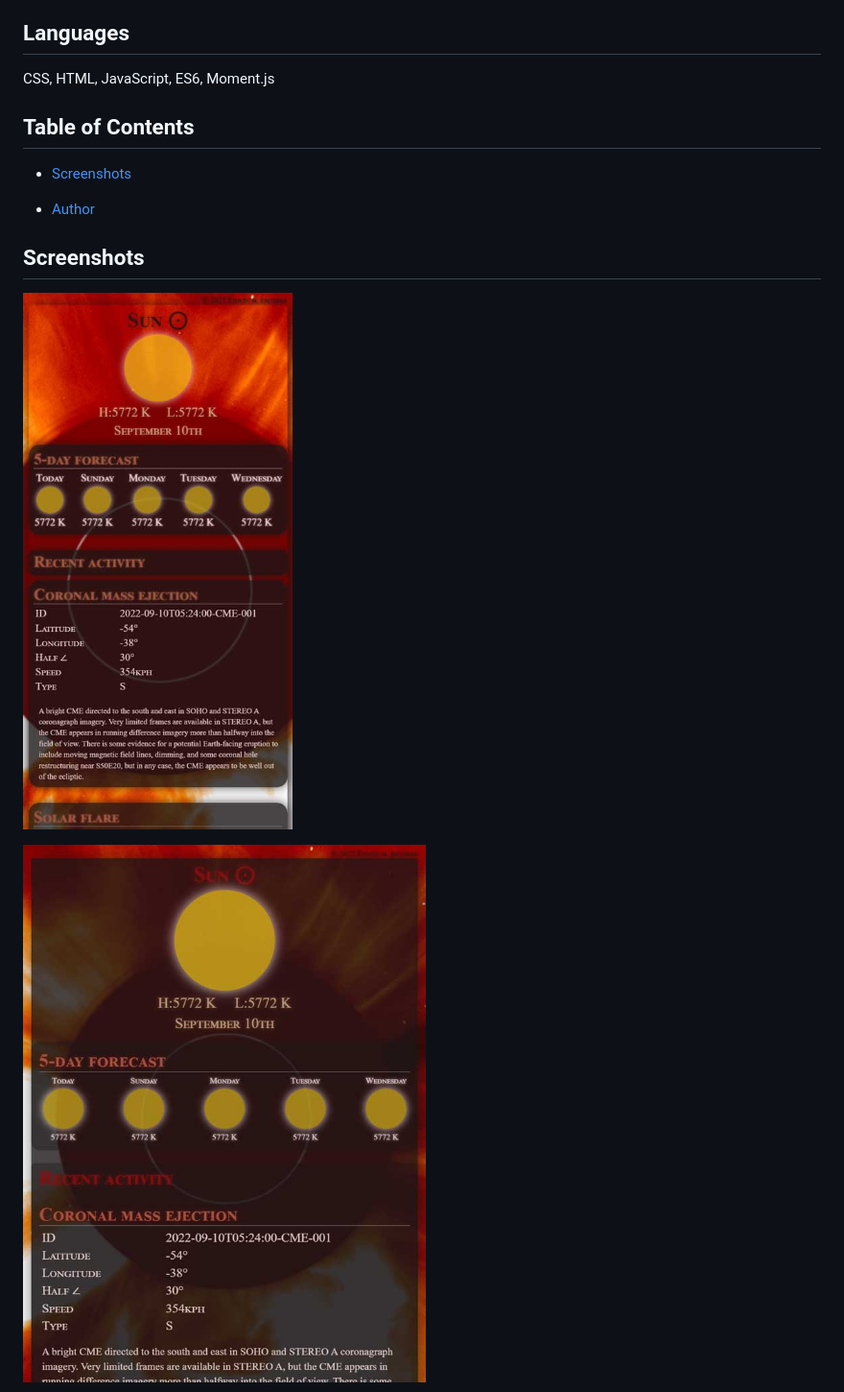
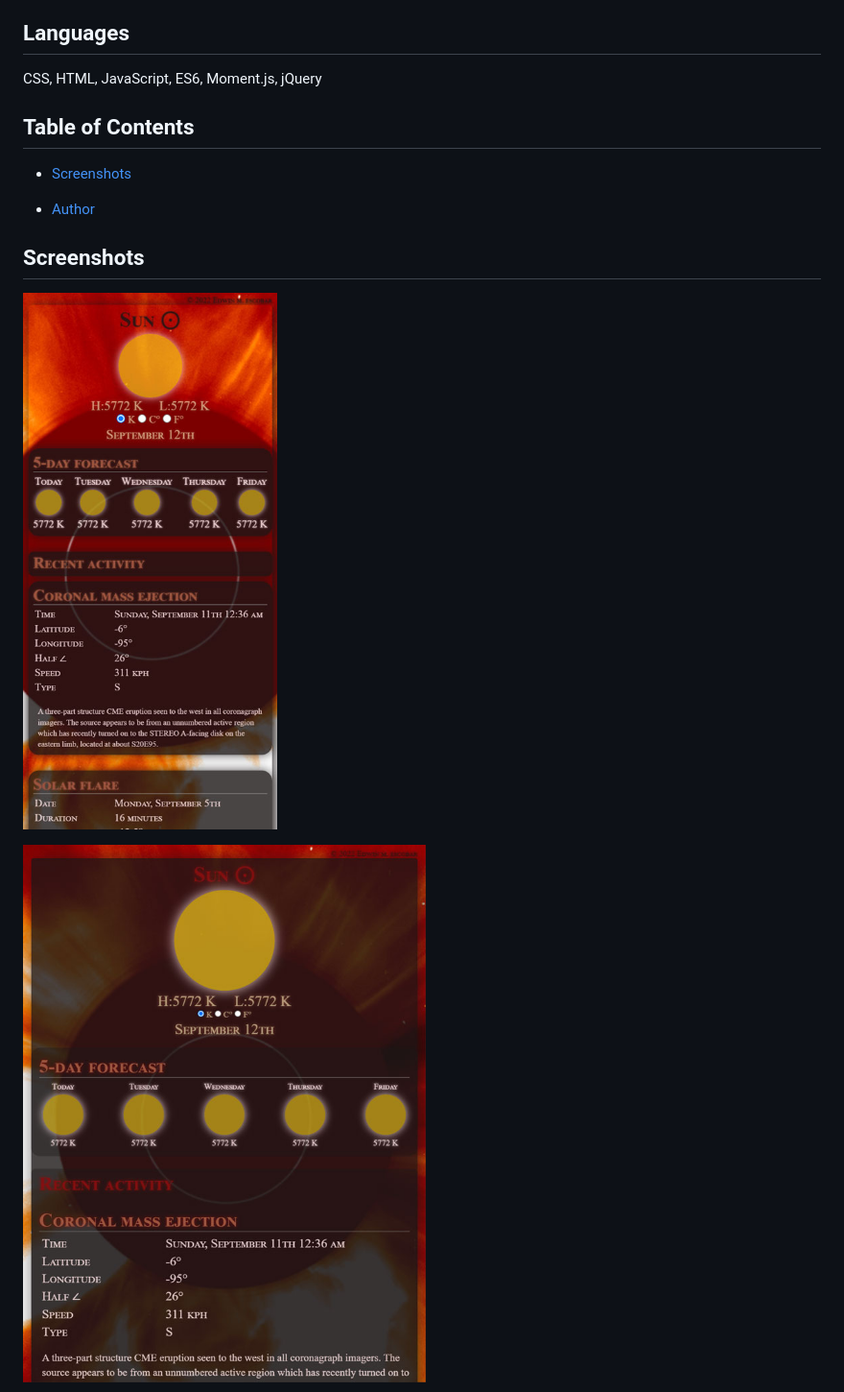
Before and after one commit to escowin/sun-tracker, a Markdown page: README.md, the part around the change. Shown: that part at 96% size. GitHub-like rendering; pictures changed too: assets/images/screenshot/solar-weather-mobile.jpg, assets/images/screenshot/solar-weather-tablet.jpg.

```diff
--- a/README.md
+++ b/README.md
@@ -11,7 +11,7 @@
 
 ## Languages
 
-  CSS, HTML, JavaScript, ES6, Moment.js
+  CSS, HTML, JavaScript, ES6, Moment.js, jQuery
 
 ## Table of Contents
 
```
Also changed, not shown: assets/images/screenshot/solar-weather-desktop.jpg, 1 other file.
